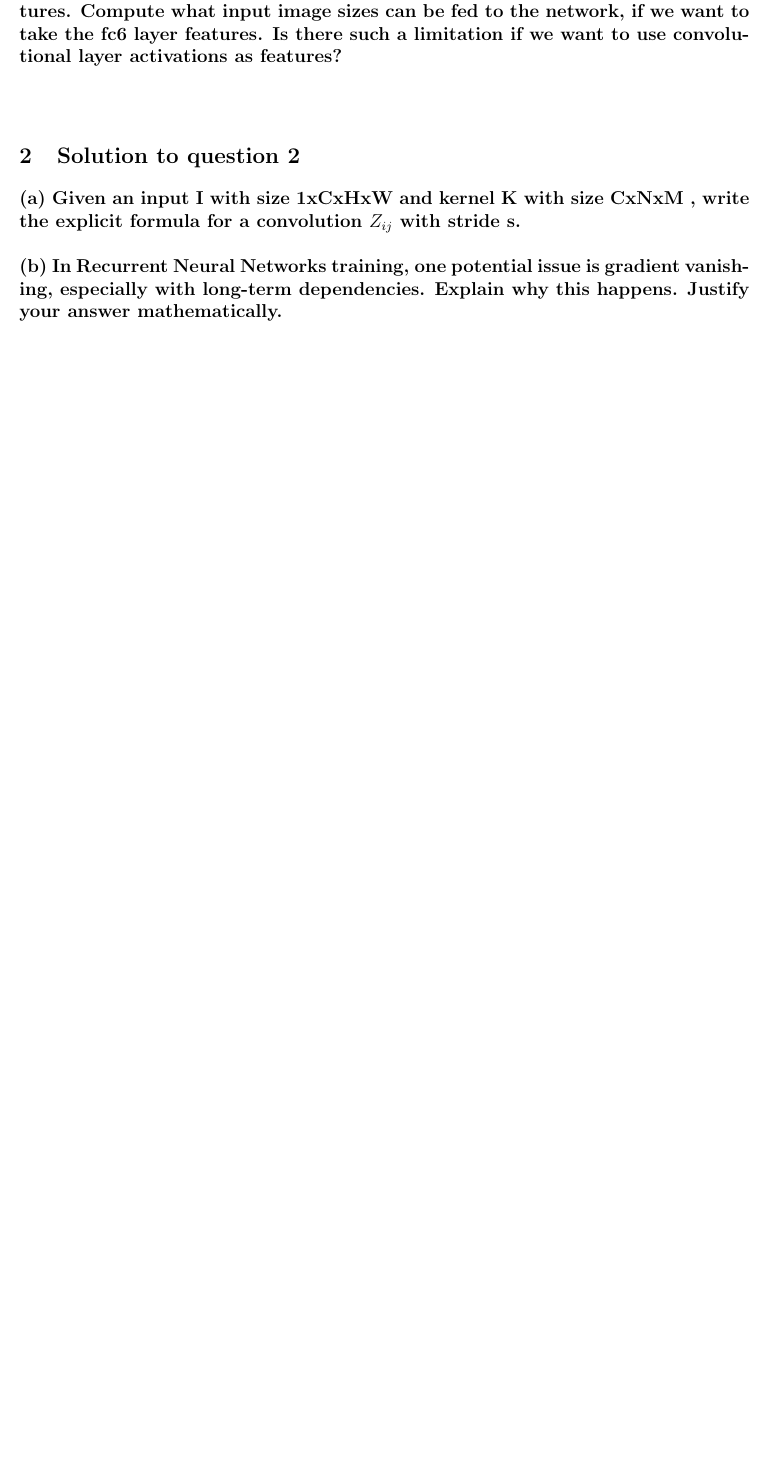
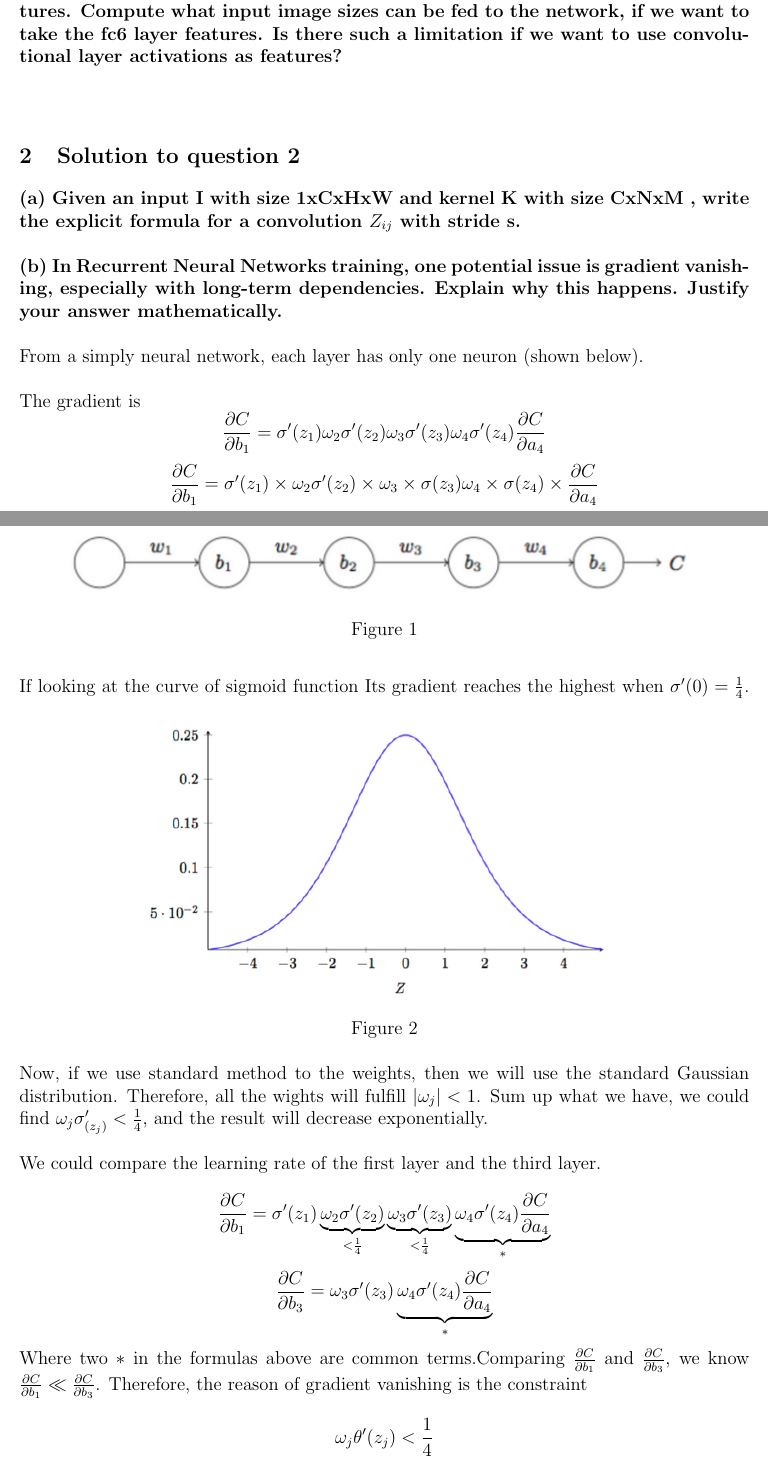
Before and after one commit to bailin7134/aml_fs2017, a LaTeX problem sheet (assignment5/solution5.tex): part of page 2 of 2 before the commit and two parts of pages 2 and 3 of 3 after it, the two joined at a grey line, cut so that both start at the same text, the shorter picture padded with empty space. Compiled offline with pdfLaTeX.

Commit message:
assignment solution (not complete)

```diff
--- a/assignment5/solution5.tex
+++ b/assignment5/solution5.tex
@@ -76,3 +94,4 @@
+	\noindent
 	\textbf{(d) Suppose that you are given a pretrained AlexNet network. We feed the network with a new image and take the output of intermediate layers as features. Compute what input image sizes can be fed to the network, if we want to take the fc6 layer features. Is there such a limitation if we want to use convolutional layer activations as features?}\\
 	\\
 
@@ -85,6 +104,32 @@
 	\\
 	\textbf{(b) In Recurrent Neural Networks training, one potential issue is gradient vanishing, especially with long-term dependencies. Explain why this happens. Justify your answer mathematically.}\\
 	\\
+	From a simply neural network, each layer has only one neuron (shown below).\\
+	\begin{figure}[htpb]
+		\centering
+		\includegraphics[width=0.9\textwidth]{images/1.png}
+		\caption{}
+	\end{figure}
+	\\
+	\noindent
+	The gradient is
+	$$\frac{\partial C}{\partial b_1} = \sigma'(z_1)\omega_2\sigma'(z_2)\omega_3\sigma'(z_3)\omega_4\sigma'(z_4)\frac{\partial C}{\partial a_4}$$
+	$$\frac{\partial C}{\partial b_1} = \sigma'(z_1)\times \omega_2 \sigma'(z_2) \times \omega_3 \times \sigma(z_3) \omega_4 \times \sigma(z_4) \times \frac{\partial C}{\partial a_4}$$
+	\noindent
+	If looking at the curve of sigmoid function
+	\begin{figure}[htpb]
+		\centering
+		\includegraphics[width=0.7\textwidth]{images/2.png}
+		\caption{}
+	\end{figure}
+	Its gradient reaches the highest when $\sigma'(0)=\frac{1}{4}$. Now, if we use standard method to the weights, then we will use the standard Gaussian distribution. Therefore, all the wights will fulfill $|\omega_j|<1$. Sum up what we have, we could find $\omega_j\sigma'_{(z_j)}<\frac{1}{4}$, and the result will decrease exponentially.\\
+	\\
+	We could compare the learning rate of the first layer and the third layer.\\
+	$$\frac{\partial C}{\partial b_1} = \sigma'(z_1)\underbrace{\omega_2\sigma'(z_2)}_{<\frac{1}{4}}\underbrace{\omega_3\sigma'(z_3)}_{<\frac{1}{4}}\underbrace{\omega_4\sigma'(z_4)\frac{\partial C}{\partial a_4}}_{*}$$
+	$$\frac{\partial C}{\partial b_3} = \omega_3\sigma'(z_3)\underbrace{\omega_4\sigma'(z_4)\frac{\partial C}{\partial a_4}}_{*}$$
+	Where two $*$ in the formulas above are common terms.Comparing $\frac{\partial C}{\partial b_1}$ and $\frac{\partial C}{\partial b_3}$, we know $\frac{\partial C}{\partial b_1} \ll \frac{\partial C}{\partial b_3}$. Therefore, the reason of gradient vanishing is the constraint
+	$$\omega_j\theta'(z_j)<\frac{1}{4}$$
+
 	% --------------------------------------------------------------
 	%     You don't have to mess with anything below this line.
 	% --------------------------------------------------------------
```
Also changed, not shown: assignment5/images/1.png (added), assignment5/images/2.png (added), assignment5/solution5.tex (18 more changed lines).
